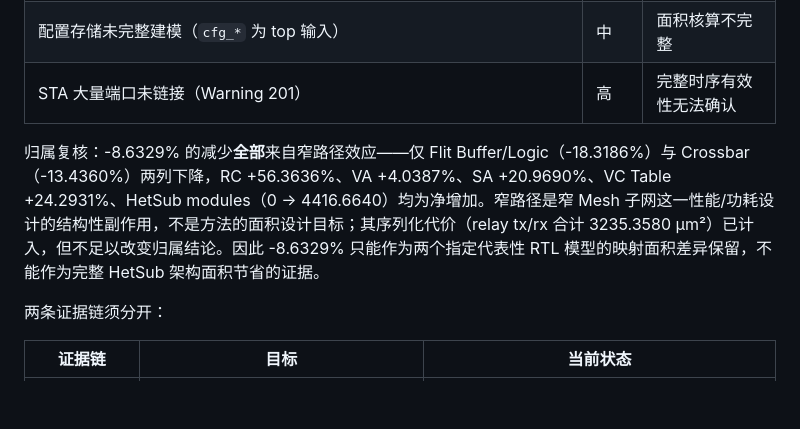
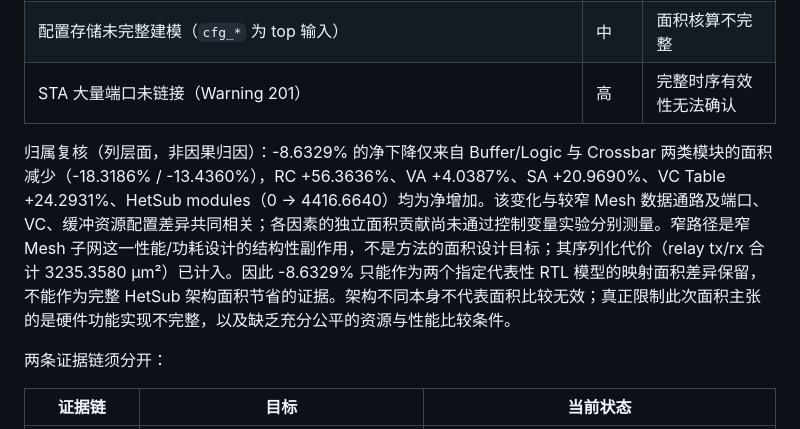
Before and after one commit to miuzujia2018-stack/gem5-gpu-hetsub, a Markdown page: .ai/reports/REPORT.md, the part around the change. Drawn GitHub-style; blank space fills up the shorter version.

```diff
--- a/.ai/reports/REPORT.md
+++ b/.ai/reports/REPORT.md
@@ -427,7 +427,7 @@ HetSub modules 子列明细：`hetsub_select_pg` 117.0400 + `hetsub_bypass` 1064
 | 配置存储未完整建模（`cfg_*` 为 top 输入） | 中 | 面积核算不完整 |
 | STA 大量端口未链接（Warning 201） | 高 | 完整时序有效性无法确认 |
 
-归属复核：-8.6329% 的减少**全部**来自窄路径效应——仅 Flit Buffer/Logic（-18.3186%）与 Crossbar（-13.4360%）两列下降，RC +56.3636%、VA +4.0387%、SA +20.9690%、VC Table +24.2931%、HetSub modules（0 → 4416.6640）均为净增加。窄路径是窄 Mesh 子网这一性能/功耗设计的结构性副作用，不是方法的面积设计目标；其序列化代价（relay tx/rx 合计 3235.3580 µm²）已计入，但不足以改变归属结论。因此 -8.6329% 只能作为两个指定代表性 RTL 模型的映射面积差异保留，不能作为完整 HetSub 架构面积节省的证据。
+归属复核（列层面，非因果归因）：-8.6329% 的净下降仅来自 Buffer/Logic 与 Crossbar 两类模块的面积减少（-18.3186% / -13.4360%），RC +56.3636%、VA +4.0387%、SA +20.9690%、VC Table +24.2931%、HetSub modules（0 → 4416.6640）均为净增加。该变化与较窄 Mesh 数据通路及端口、VC、缓冲资源配置差异共同相关；各因素的独立面积贡献尚未通过控制变量实验分别测量。窄路径是窄 Mesh 子网这一性能/功耗设计的结构性副作用，不是方法的面积设计目标；其序列化代价（relay tx/rx 合计 3235.3580 µm²）已计入。因此 -8.6329% 只能作为两个指定代表性 RTL 模型的映射面积差异保留，不能作为完整 HetSub 架构面积节省的证据。架构不同本身不代表面积比较无效；真正限制此次面积主张的是硬件功能实现不完整，以及缺乏充分公平的资源与性能比较条件。
 
 两条证据链须分开：
 
```
Also changed, not shown: refine-logs/EXPERIMENT_TRACKER.md (+1 -1 lines).
